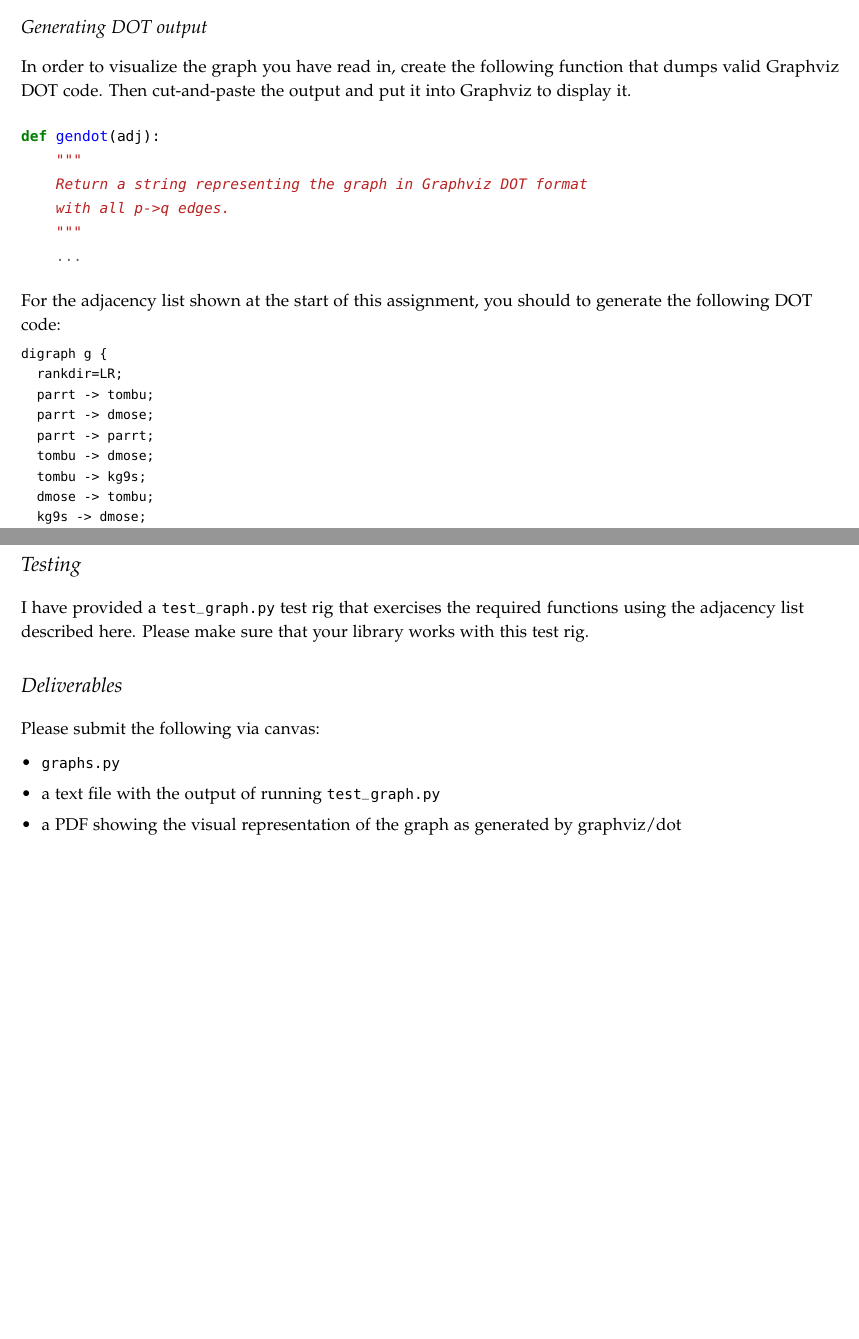
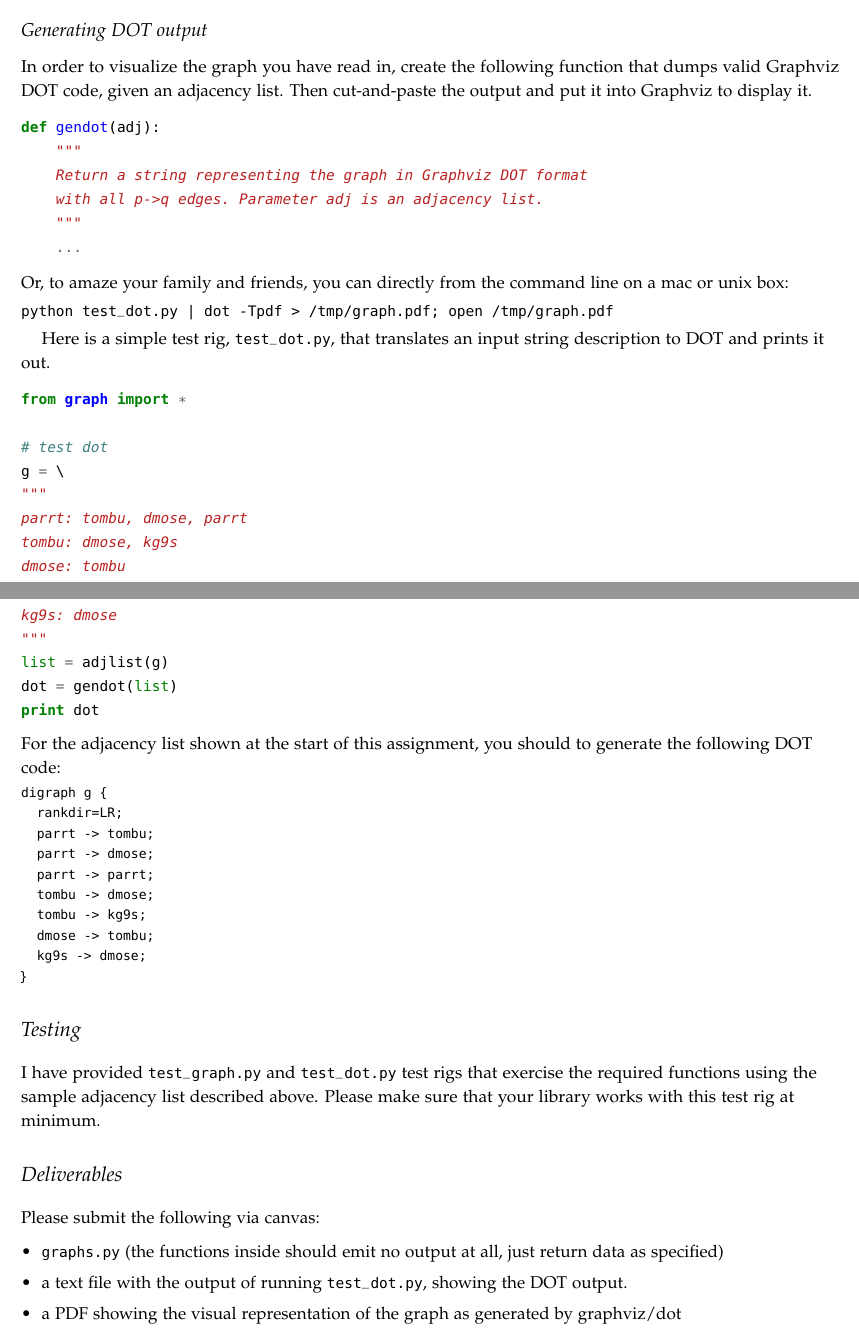
Before and after one commit to parrt/msan501-old, a LaTeX thesis (labs/labs.tex, which reads labs/graphs.tex): two parts of pages 27 and 28 of 74, joined at a grey line, cut so that both start at the same text, the shorter picture padded with empty space. The pictures show the PDF file labs/labs.pdf that the author committed with the source.

Commit message:
update Adjacency list lab

```diff
--- a/labs/graphs.tex
+++ b/labs/graphs.tex
@@ -146,7 +146,29 @@ def gendot(adj):
     ...
 \end{pyverbatim}
 
-\noindent  To amaze your family and friends, you can directly
+\noindent Or, to amaze your family and friends, you can directly from the command line on a mac or unix box:
+
+\begin{alltt}
+python test_dot.py | dot -Tpdf > /tmp/graph.pdf; open /tmp/graph.pdf
+\end{alltt}
+
+Here is a simple test rig, {\tt test\_dot.py}, that translates an input string description to DOT and prints it out.
+
+\begin{pyverbatim}
+from graph import *
+
+# test dot
+g = \
+"""
+parrt: tombu, dmose, parrt
+tombu: dmose, kg9s
+dmose: tombu
+kg9s: dmose
+"""
+list = adjlist(g)
+dot = gendot(list)
+print dot
+\end{pyverbatim}
 
 \noindent For the adjacency list shown at the start of this assignment, you should to generate the following DOT code:
 
@@ -165,15 +187,15 @@ digraph g \{
 
 \section{Testing}
 
-I have provided a {\tt test\_graph.py} test rig that exercises the required functions using the adjacency list described here. Please make sure that your library works with this test rig.
+I have provided {\tt test\_graph.py} and {\tt test\_dot.py}  test rigs that exercise the required functions using the sample adjacency list described above. Please make sure that your library works with this test rig at minimum.
 
 \section{Deliverables}
 
 Please submit the following via canvas:
 
 \begin{itemize}
-\item {\tt graphs.py}
-\item a text file with the output of running {\tt test\_graph.py}
+\item {\tt graphs.py} (the functions inside should emit no output at all, just return data as specified)
+\item a text file with the output of running {\tt test\_dot.py}, showing the DOT output.
 \item a PDF showing the visual representation of the graph as generated by graphviz/dot
 \end{itemize}
 
```
Also changed, not shown: labs/labs.pdf.
